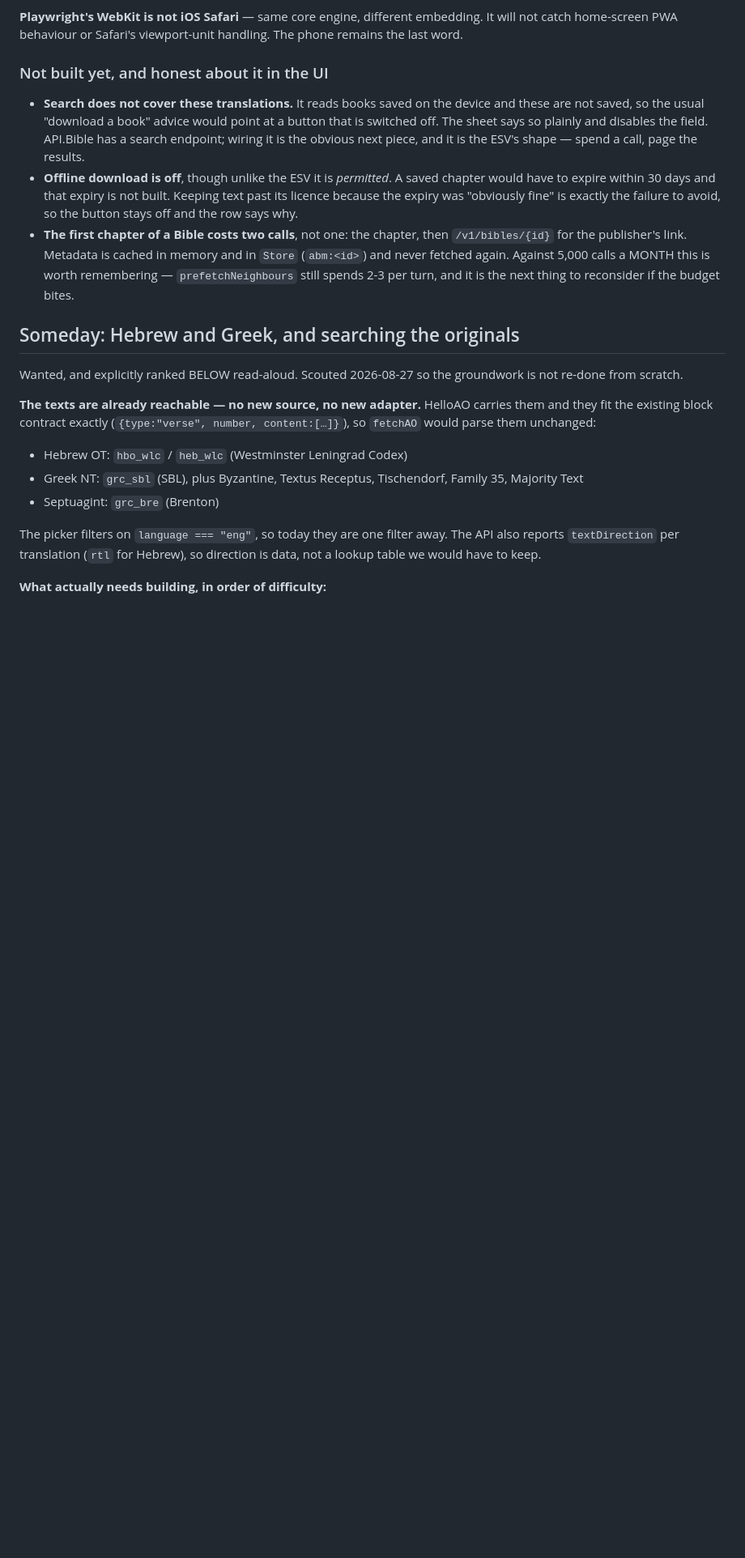
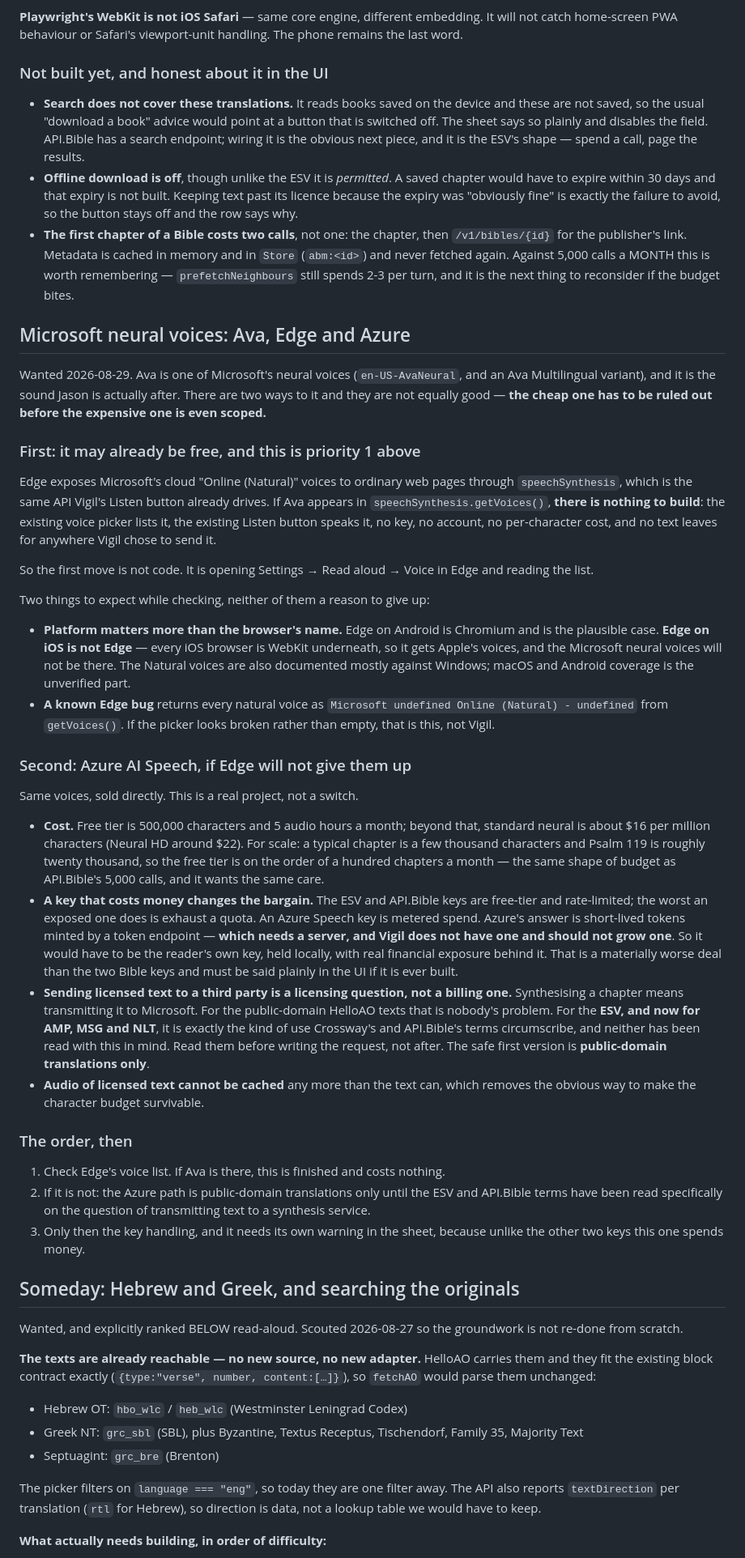
Before and after one commit to wasserja/vigil, a Markdown page: CLAUDE.md, the part around one of its changes. Shown at 81% size. Drawn GitHub-style; blank space fills up the shorter version.

Commit message:
Want Ava, but check whether Edge already gives her away
Two routes to Microsoft's neural voices, and they are not equally good.
Edge exposes the cloud "Online (Natural)" voices to ordinary pages through
speechSynthesis -- the same API Listen already drives -- so if Ava is in
the voice picker there is nothing to build at all. That check is priority
1 and costs nothing but opening a menu.

Azure AI Speech is the fallback and a real project. 500k characters a
month free, then ~$16/M, which is about a hundred chapters -- the same
shape of budget as API.Bible's 5,000 calls. Two things make it worse than
the keys we already take: an Azure key is metered spend rather than a
quota, and the token endpoint that would protect it needs a server Vigil
does not have and should not grow. And synthesising a chapter means
transmitting it to Microsoft, which for the ESV and now for AMP, MSG and
NLT is a licensing question nobody has read the terms on. Public-domain
translations only, until someone has.

Co-Authored-By: Claude Opus 5 <noreply@anthropic.com>
Claude-Session: https://claude.ai/code/session_01GGQkDNUdaYQZEqoBnQQB1r

```diff
--- a/CLAUDE.md
+++ b/CLAUDE.md
@@ -910,6 +913,76 @@ viewport-unit handling. The phone remains the last word.
   spends 2-3 per turn, and it is the next thing to reconsider if the
   budget bites.
 
+## Microsoft neural voices: Ava, Edge and Azure
+
+Wanted 2026-08-29. Ava is one of Microsoft's neural voices
+(`en-US-AvaNeural`, and an Ava Multilingual variant), and it is the sound
+Jason is actually after. There are two ways to it and they are not equally
+good — **the cheap one has to be ruled out before the expensive one is
+even scoped.**
+
+### First: it may already be free, and this is priority 1 above
+
+Edge exposes Microsoft's cloud "Online (Natural)" voices to ordinary web
+pages through `speechSynthesis`, which is the same API Vigil's Listen
+button already drives. If Ava appears in `speechSynthesis.getVoices()`,
+**there is nothing to build**: the existing voice picker lists it, the
+existing Listen button speaks it, no key, no account, no per-character
+cost, and no text leaves for anywhere Vigil chose to send it.
+
+So the first move is not code. It is opening Settings → Read aloud →
+Voice in Edge and reading the list.
+
+Two things to expect while checking, neither of them a reason to give up:
+
+- **Platform matters more than the browser's name.** Edge on Android is
+  Chromium and is the plausible case. **Edge on iOS is not Edge** — every
+  iOS browser is WebKit underneath, so it gets Apple's voices, and the
+  Microsoft neural voices will not be there. The Natural voices are also
+  documented mostly against Windows; macOS and Android coverage is the
+  unverified part.
+- **A known Edge bug** returns every natural voice as `Microsoft undefined
+  Online (Natural) - undefined` from `getVoices()`. If the picker looks
+  broken rather than empty, that is this, not Vigil.
+
+### Second: Azure AI Speech, if Edge will not give them up
+
+Same voices, sold directly. This is a real project, not a switch.
+
+- **Cost.** Free tier is 500,000 characters and 5 audio hours a month;
+  beyond that, standard neural is about $16 per million characters (Neural
+  HD around $22). For scale: a typical chapter is a few thousand
+  characters and Psalm 119 is roughly twenty thousand, so the free tier is
+  on the order of a hundred chapters a month — the same shape of budget as
+  API.Bible's 5,000 calls, and it wants the same care.
+- **A key that costs money changes the bargain.** The ESV and API.Bible
+  keys are free-tier and rate-limited; the worst an exposed one does is
+  exhaust a quota. An Azure Speech key is metered spend. Azure's answer is
+  short-lived tokens minted by a token endpoint — **which needs a server,
+  and Vigil does not have one and should not grow one**. So it would have
+  to be the reader's own key, held locally, with real financial exposure
+  behind it. That is a materially worse deal than the two Bible keys and
+  must be said plainly in the UI if it is ever built.
+- **Sending licensed text to a third party is a licensing question, not a
+  billing one.** Synthesising a chapter means transmitting it to
+  Microsoft. For the public-domain HelloAO texts that is nobody's problem.
+  For the **ESV, and now for AMP, MSG and NLT**, it is exactly the kind of
+  use Crossway's and API.Bible's terms circumscribe, and neither has been
+  read with this in mind. Read them before writing the request, not after.
+  The safe first version is **public-domain translations only**.
+- **Audio of licensed text cannot be cached** any more than the text can,
+  which removes the obvious way to make the character budget survivable.
+
+### The order, then
+
+1. Check Edge's voice list. If Ava is there, this is finished and costs
+   nothing.
+2. If it is not: the Azure path is public-domain translations only until
+   the ESV and API.Bible terms have been read specifically on the question
+   of transmitting text to a synthesis service.
+3. Only then the key handling, and it needs its own warning in the sheet,
+   because unlike the other two keys this one spends money.
+
 ## Someday: Hebrew and Greek, and searching the originals
 
 Wanted, and explicitly ranked BELOW read-aloud. Scouted 2026-08-27 so the
```
Also changed, not shown: other parts of CLAUDE.md (+5 -2 lines).
